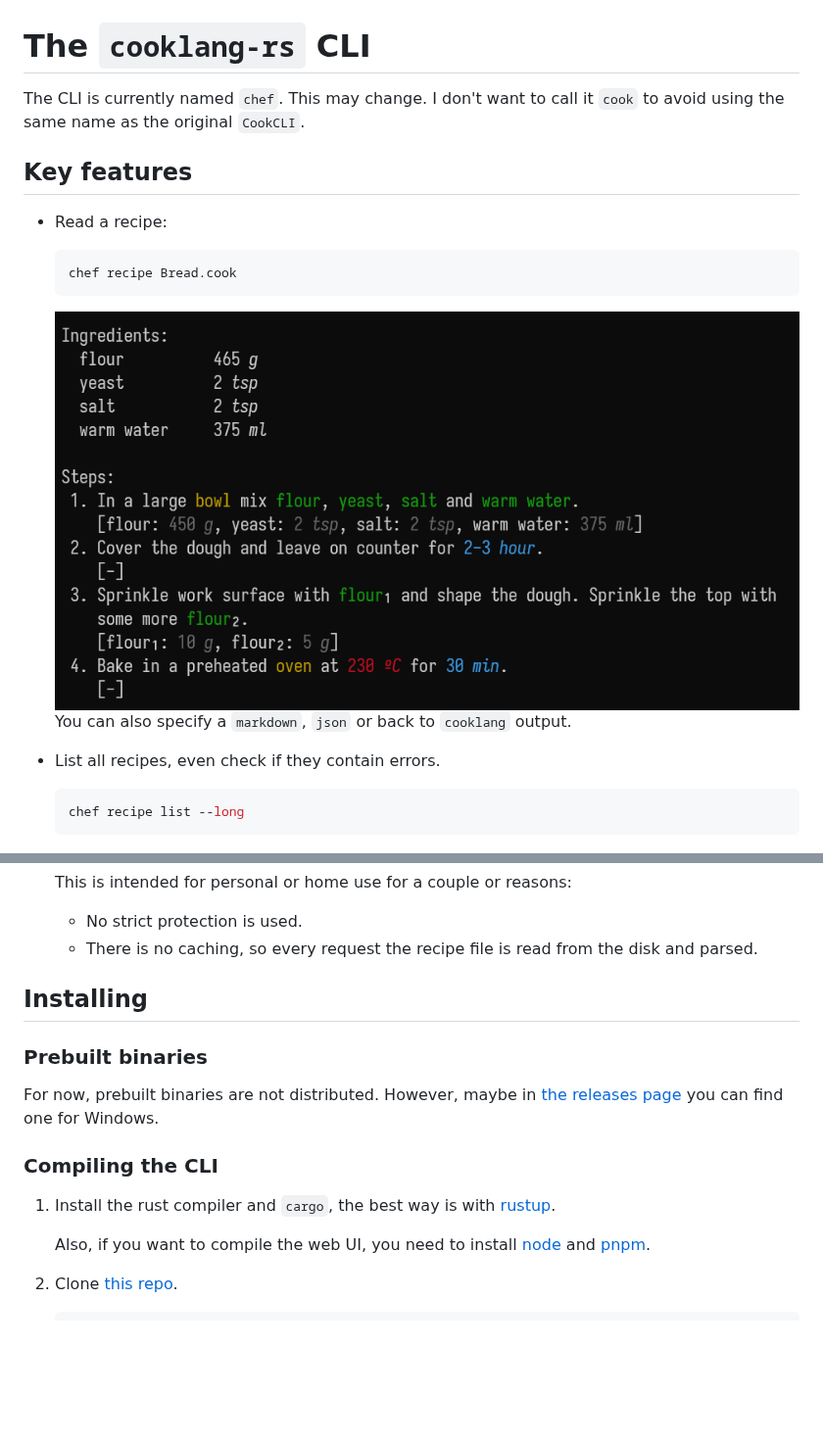
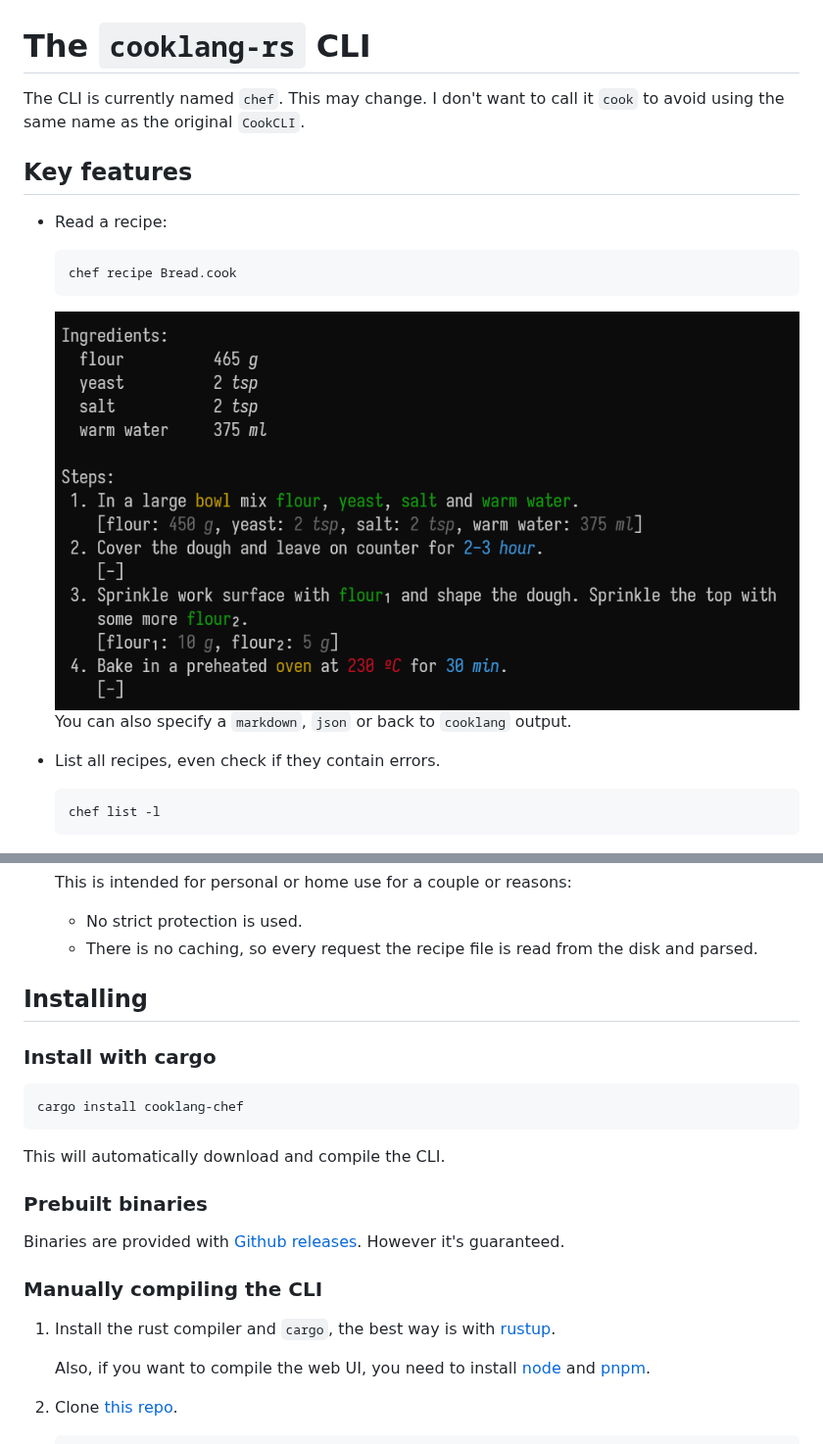
Before and after one commit to Zheoni/cooklang-chef, a Markdown page: docs/cli.md, 2 parts joined by grey strips. Shown at 98% size. Rendered like a GitHub page; blank space fills up the shorter version.

````diff
--- a/docs/cli.md
+++ b/docs/cli.md
@@ -1,19 +1,19 @@
 # The `cooklang-rs` CLI
 
-The CLI is currently named `chef`. This may change. I don't want to
-call it `cook` to avoid using the same name as the original `CookCLI`.
+The CLI is currently named `chef`. This may change. I don't want to call it
+`cook` to avoid using the same name as the original `CookCLI`.
 
 ## Key features
 - Read a recipe:
     ```sh
     chef recipe Bread.cook
     ```
-    ![](../images/bread3.png)
-    You can also specify a `markdown`, `json` or back to `cooklang` output.
+    ![](../images/bread3.png) You can also specify a `markdown`, `json` or back
+    to `cooklang` output.
 
 - List all recipes, even check if they contain errors.
     ```sh
-    chef recipe list --long
+    chef list -l
     ```
     ![](../images/list.png)
 
@@ -38,16 +38,23 @@ call it `cook` to avoid using the same name as the original `CookCLI`.
     disk and parsed.
 
 ## Installing
+### Install with cargo
+```sh
+cargo install cooklang-chef
+```
+This will automatically download and compile the CLI.
+
 ### Prebuilt binaries
-For now, prebuilt binaries are not distributed. However, maybe in
-[the releases page](https://github.com/Zheoni/cooklang-rs/releases) you
-can find one for Windows.
+Binaries are provided with [Github
+releases](https://github.com/Zheoni/cooklang-chef/releases). However it's
+guaranteed.
 
-### Compiling the CLI
+### Manually compiling the CLI
 1. Install the rust compiler and `cargo`, the best way is with
     [rustup](https://rustup.rs/).
 
-    Also, if you want to compile the web UI, you need to install [node](https://nodejs.org/) and [pnpm](https://pnpm.io/).
+    Also, if you want to compile the web UI, you need to install
+    [node](https://nodejs.org/) and [pnpm](https://pnpm.io/).
 2. Clone [this repo](https://github.com/Zheoni/cooklang-rs).
     ```sh
     git clone https://github.com/Zheoni/cooklang-rs
````
Also changed, not shown: other parts of docs/cli.md (+9 -9 lines), docs/using_references.md (+23 -10 lines), docs/README.md (renamed from docs/main.md), images/bread6.png (added), 1 other file.
